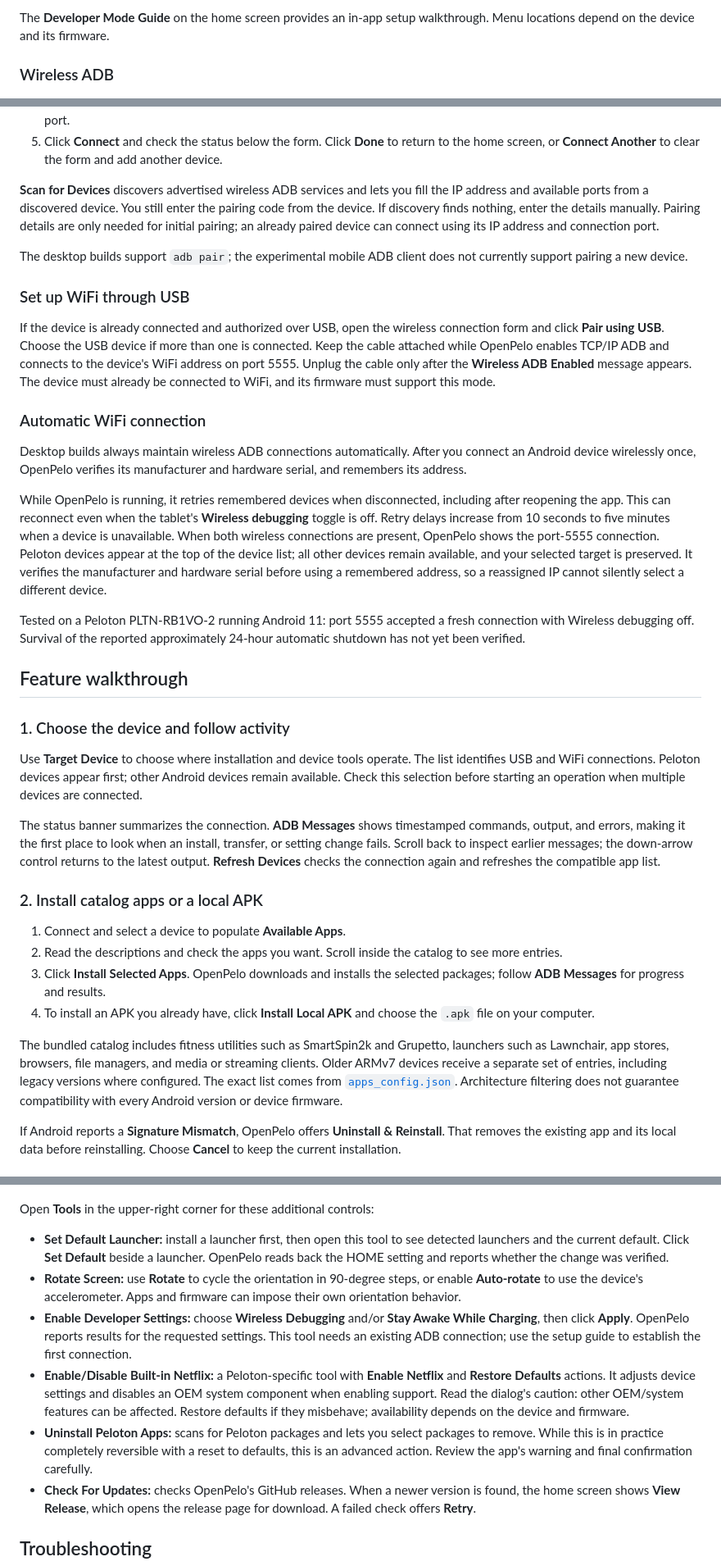
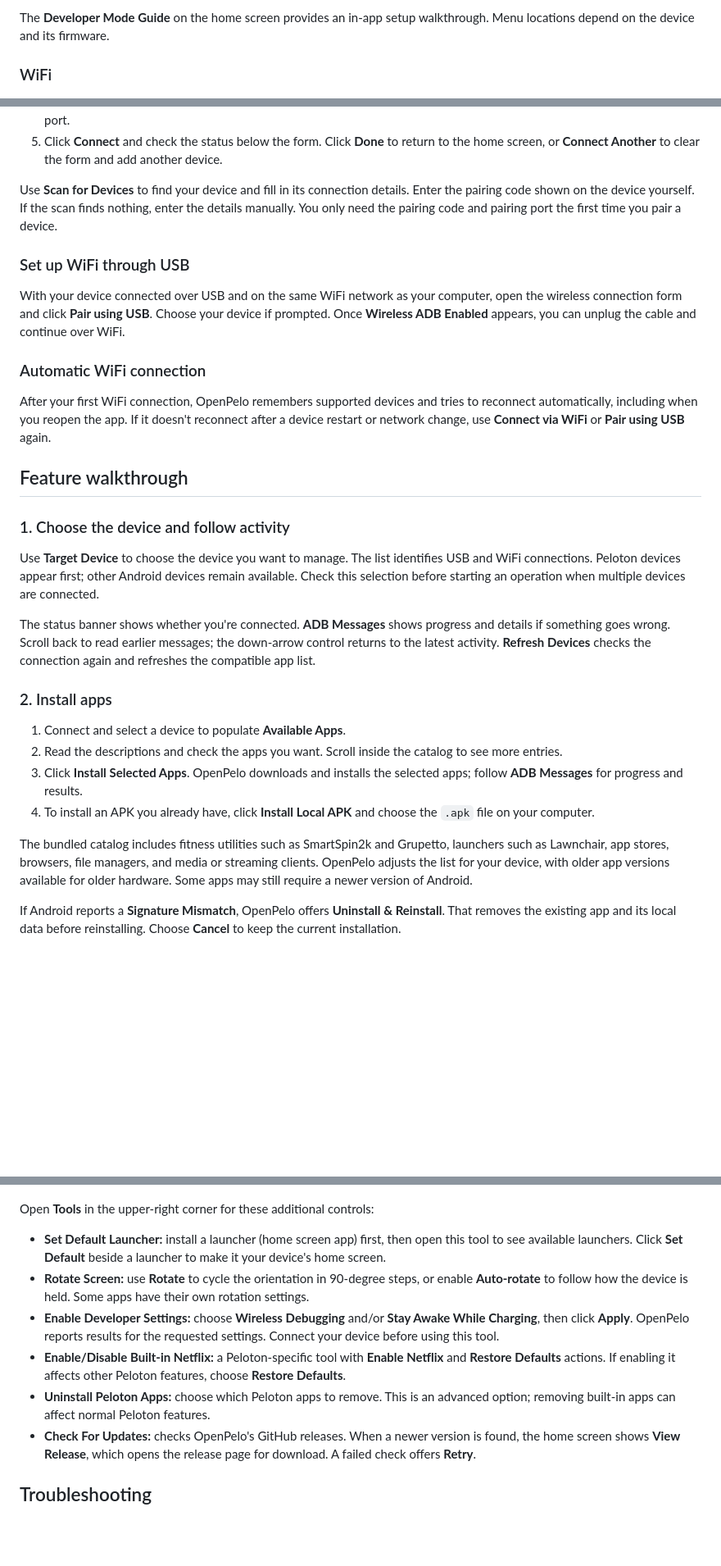
Before and after one commit to doudar/Openpelo, a Markdown page: README.md, 3 parts joined by grey strips. Shown at 82% size. Rendered like a GitHub page; blank space fills up the shorter version.

Commit message:
Update README.md and add CONTRIBUTING.md for improved documentation

```diff
--- a/README.md
+++ b/README.md
@@ -55,7 +53,7 @@ system's application-support directory.
 The **Developer Mode Guide** on the home screen provides an in-app setup
 walkthrough. Menu locations depend on the device and its firmware.
 
-### Wireless ADB
+### WiFi
 
 ![Wireless Connection screen with discovery, USB setup, pairing fields, and connection status](./images/screenshots/wireless-connection.png)
 
@@ -71,75 +69,54 @@ walkthrough. Menu locations depend on the device and its firmware.
    return to the home screen, or **Connect Another** to clear the form and add
    another device.
 
-**Scan for Devices** discovers advertised wireless ADB services and lets you
-fill the IP address and available ports from a discovered device. You still
-enter the pairing code from the device. If discovery finds nothing, enter the
-details manually. Pairing details are only needed for initial pairing; an
-already paired device can connect using its IP address and connection port.
-
-The desktop builds support `adb pair`; the experimental mobile ADB client does
-not currently support pairing a new device.
+Use **Scan for Devices** to find your device and fill in its connection details.
+Enter the pairing code shown on the device yourself. If the scan finds nothing,
+enter the details manually. You only need the pairing code and pairing port
+the first time you pair a device.
 
 ### Set up WiFi through USB
 
-If the device is already connected and authorized over USB, open the wireless
-connection form and click **Pair using USB**. Choose the USB device if more
-than one is connected. Keep the cable attached while OpenPelo enables TCP/IP
-ADB and connects to the device's WiFi address on port 5555. Unplug the cable
-only after the **Wireless ADB Enabled** message appears. The device must already
-be connected to WiFi, and its firmware must support this mode.
+With your device connected over USB and on the same WiFi network as your
+computer, open the wireless connection form and click **Pair using USB**.
+Choose your device if prompted. Once **Wireless ADB Enabled** appears, you
+can unplug the cable and continue over WiFi.
 
 ### Automatic WiFi connection
 
-Desktop builds always maintain wireless ADB connections automatically. After
-you connect an Android device wirelessly once, OpenPelo verifies its manufacturer
-and hardware serial, and remembers its address.
-
-While OpenPelo is running, it retries remembered devices when disconnected,
-including after reopening the app. This can reconnect even when the tablet's
-**Wireless debugging** toggle is off. Retry delays increase from 10 seconds to
-five minutes when a device is unavailable. When both wireless connections are
-present, OpenPelo shows the port-5555 connection. Peloton devices appear at the
-top of the device list; all other devices remain available, and your selected
-target is preserved. It verifies the manufacturer and hardware serial
-before using a remembered address, so a reassigned IP cannot silently select a
-different device.
-
-Tested on a Peloton PLTN-RB1VO-2 running Android 11: port 5555 accepted a fresh
-connection with Wireless debugging off. Survival of the reported approximately
-24-hour automatic shutdown has not yet been verified.
+After your first WiFi connection, OpenPelo remembers supported devices and
+tries to reconnect automatically, including when you reopen the app. If it
+doesn't reconnect after a device restart or network change, use **Connect via
+WiFi** or **Pair using USB** again.
 
 ## Feature walkthrough
 
 ### 1. Choose the device and follow activity
 
-Use **Target Device** to choose where installation and device tools operate.
+Use **Target Device** to choose the device you want to manage.
 The list identifies USB and WiFi connections. Peloton devices appear first;
 other Android devices remain available. Check this selection before starting
 an operation when multiple devices are connected.
 
-The status banner summarizes the connection. **ADB Messages** shows timestamped
-commands, output, and errors, making it the first place to look when an install,
-transfer, or setting change fails. Scroll back to inspect earlier messages;
-the down-arrow control returns to the latest output. **Refresh Devices** checks
-the connection again and refreshes the compatible app list.
+The status banner shows whether you're connected. **ADB Messages** shows
+progress and details if something goes wrong. Scroll back to read earlier
+messages; the down-arrow control returns to the latest activity. **Refresh
+Devices** checks the connection again and refreshes the compatible app list.
 
-### 2. Install catalog apps or a local APK
+### 2. Install apps
 
 1. Connect and select a device to populate **Available Apps**.
 2. Read the descriptions and check the apps you want. Scroll inside the catalog
    to see more entries.
 3. Click **Install Selected Apps**. OpenPelo downloads and installs the selected
-   packages; follow **ADB Messages** for progress and results.
+   apps; follow **ADB Messages** for progress and results.
 4. To install an APK you already have, click **Install Local APK** and choose
    the `.apk` file on your computer.
 
 The bundled catalog includes fitness utilities such as SmartSpin2k and Grupetto,
 launchers such as Lawnchair, app stores, browsers, file managers, and media or
-streaming clients. Older ARMv7 devices receive a separate set of entries,
-including legacy versions where configured. The exact list comes from
-[`apps_config.json`](./apps_config.json). Architecture filtering does not
-guarantee compatibility with every Android version or device firmware.
+streaming clients. OpenPelo adjusts the list for your device, with older app
+versions available for older hardware. Some apps may still require a newer
+version of Android.
 
 If Android reports a **Signature Mismatch**, OpenPelo offers **Uninstall &
 Reinstall**. That removes the existing app and its local data before reinstalling.
@@ -208,25 +183,20 @@ screen-recording implementation.
 
 Open **Tools** in the upper-right corner for these additional controls:
 
-- **Set Default Launcher:** install a launcher first, then open this tool to
-  see detected launchers and the current default. Click **Set Default** beside
-  a launcher. OpenPelo reads back the HOME setting and reports whether the
-  change was verified.
+- **Set Default Launcher:** install a launcher (home screen app) first, then
+  open this tool to see available launchers. Click **Set Default** beside
+  a launcher to make it your device's home screen.
 - **Rotate Screen:** use **Rotate** to cycle the orientation in 90-degree steps,
-  or enable **Auto-rotate** to use the device's accelerometer. Apps and firmware
-  can impose their own orientation behavior.
+  or enable **Auto-rotate** to follow how the device is held. Some apps have
+  their own rotation settings.
 - **Enable Developer Settings:** choose **Wireless Debugging** and/or **Stay
   Awake While Charging**, then click **Apply**. OpenPelo reports results for
-  the requested settings. This tool needs an existing ADB connection; use the
-  setup guide to establish the first connection.
+  the requested settings. Connect your device before using this tool.
 - **Enable/Disable Built-in Netflix:** a Peloton-specific tool with **Enable
-  Netflix** and **Restore Defaults** actions. It adjusts device settings and
-  disables an OEM system component when enabling support. Read the dialog's
-  caution: other OEM/system features can be affected. Restore defaults if
-  they misbehave; availability depends on the device and firmware.
-- **Uninstall Peloton Apps:** scans for Peloton packages and lets you select
-  packages to remove. While this is in practice completely reversible with a reset to defaults, this is an advanced action. Review the app's warning and
-  final confirmation carefully.
+  Netflix** and **Restore Defaults** actions. If enabling it affects other
+  Peloton features, choose **Restore Defaults**.
+- **Uninstall Peloton Apps:** choose which Peloton apps to remove. This is an
+  advanced option; removing built-in apps can affect normal Peloton features.
 - **Check For Updates:** checks OpenPelo's GitHub releases. When a newer version
   is found, the home screen shows **View Release**, which opens the release
   page for download. A failed check offers **Retry**.
```
Also changed, not shown: other parts of README.md (+35 -129 lines), CONTRIBUTING.md (added, +95 -0 lines).
